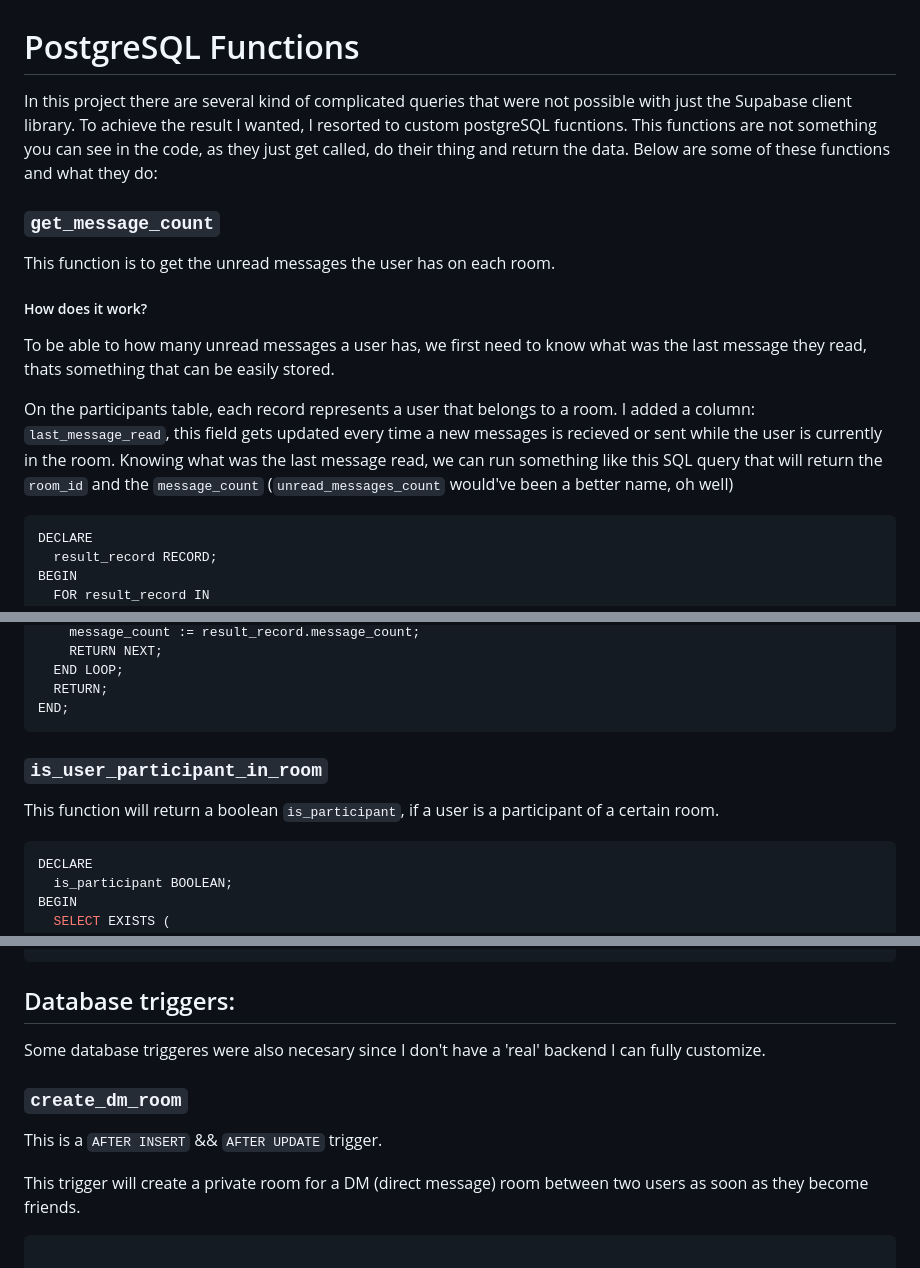
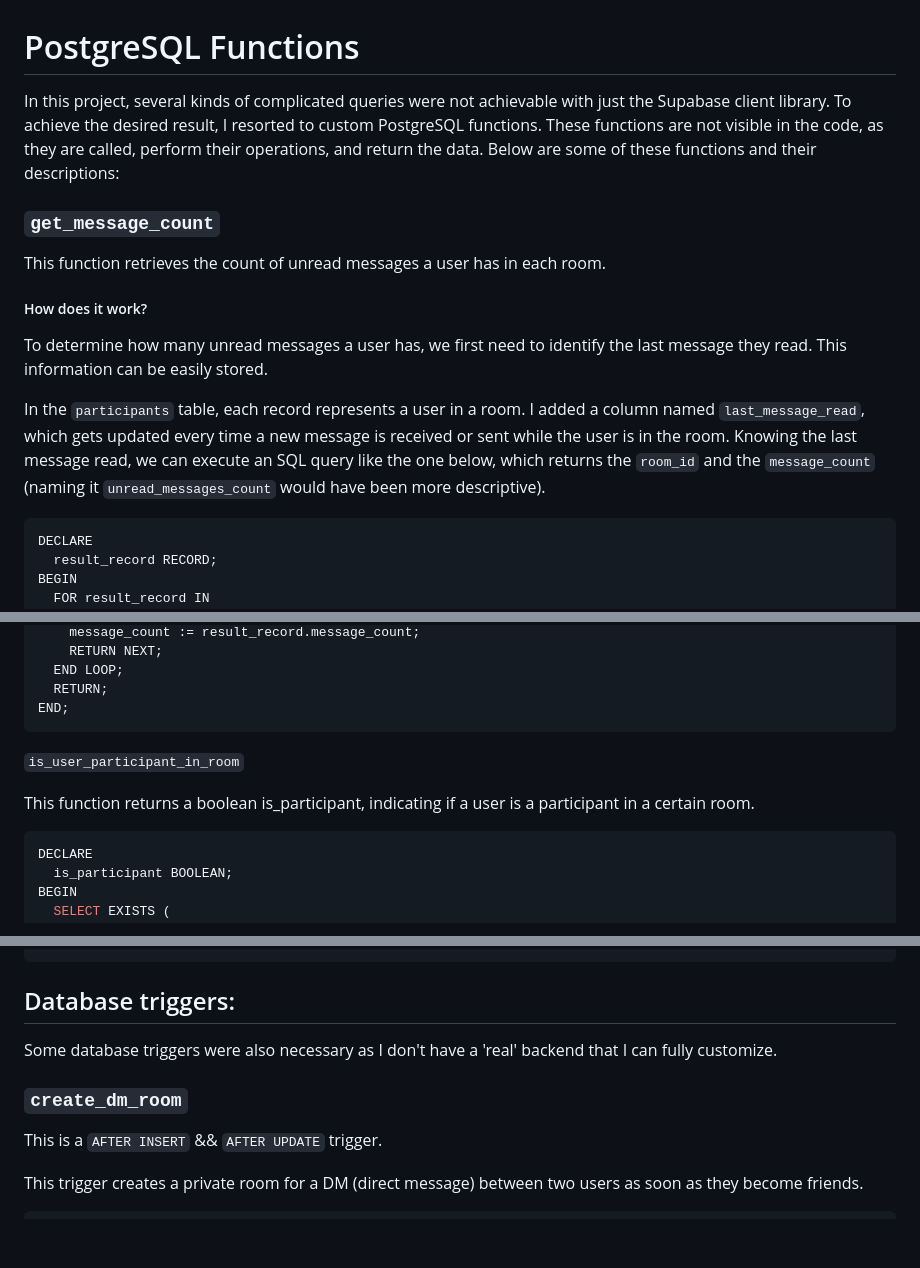
Before and after one commit to anthony-fdez/supa-messenger, a Markdown page: docs/postgres-functions.md, 3 parts joined by grey strips. Drawn GitHub-style; blank space fills up the shorter version.

Commit message:
Revised version

````diff
--- a/docs/postgres-functions.md
+++ b/docs/postgres-functions.md
@@ -1,16 +1,16 @@
 # PostgreSQL Functions
 
-In this project there are several kind of complicated queries that were not possible with just the Supabase client library. To achieve the result I wanted, I resorted to custom postgreSQL fucntions. This functions are not something you can see in the code, as they just get called, do their thing and return the data. Below are some of these functions and what they do:
+In this project, several kinds of complicated queries were not achievable with just the Supabase client library. To achieve the desired result, I resorted to custom PostgreSQL functions. These functions are not visible in the code, as they are called, perform their operations, and return the data. Below are some of these functions and their descriptions:
 
 ### `get_message_count`
 
-This function is to get the unread messages the user has on each room.
+This function retrieves the count of unread messages a user has in each room.
 
 ##### How does it work?
 
-To be able to how many unread messages a user has, we first need to know what was the last message they read, thats something that can be easily stored.
+To determine how many unread messages a user has, we first need to identify the last message they read. This information can be easily stored.
 
-On the participants table, each record represents a user that belongs to a room. I added a column: `last_message_read`, this field gets updated every time a new messages is recieved or sent while the user is currently in the room. Knowing what was the last message read, we can run something like this SQL query that will return the `room_id` and the `message_count` (`unread_messages_count` would've been a better name, oh well)
+In the `participants` table, each record represents a user in a room. I added a column named `last_message_read`, which gets updated every time a new message is received or sent while the user is in the room. Knowing the last message read, we can execute an SQL query like the one below, which returns the `room_id` and the `message_count` (naming it `unread_messages_count` would have been more descriptive).
 
 ```sql
 DECLARE
@@ -31,10 +31,9 @@ BEGIN
 END;
 ```
 
+`is_user_participant_in_room`
 
-### `is_user_participant_in_room`
-
-This function will return a boolean `is_participant`, if a user is a participant of a certain room.
+This function returns a boolean is_participant, indicating if a user is a participant in a certain room.
 
 ```sql
 DECLARE
@@ -53,16 +52,15 @@ END;
 
 ## Database triggers:
 
-Some database triggeres were also necesary since I don't have a 'real' backend I can fully customize.
+Some database triggers were also necessary as I don't have a 'real' backend that I can fully customize.
 
 ### `create_dm_room`
 
 This is a `AFTER INSERT` && `AFTER UPDATE` trigger.
 
-This trigger will create a private room for a DM (direct message) room between two users as soon as they become friends.
+This trigger creates a private room for a DM (direct message) between two users as soon as they become friends.
 
 ```sql
-
 DECLARE
   new_room_id uuid;
 BEGIN
````
Also changed, not shown: other parts of docs/postgres-functions.md (+1 -0 lines).
